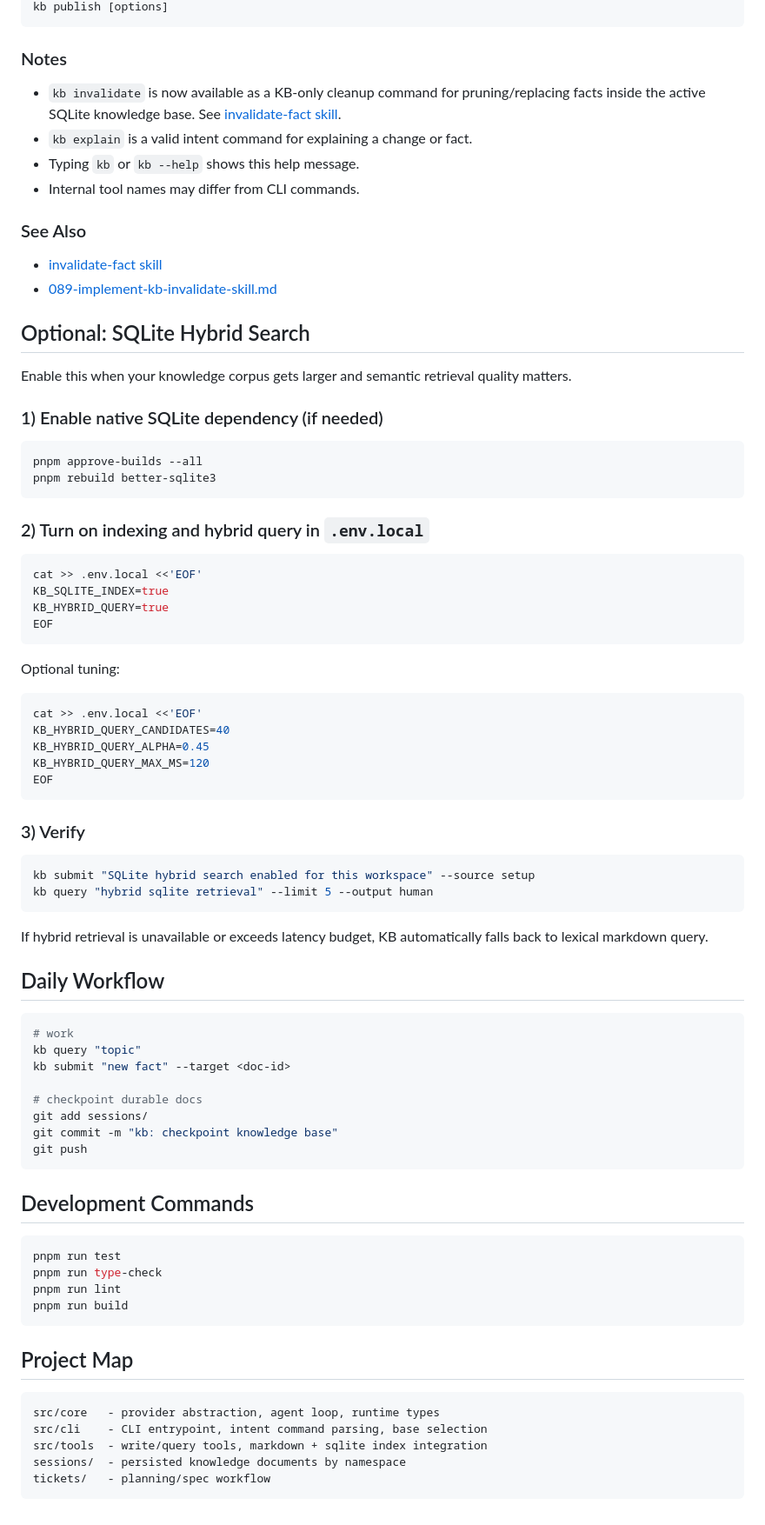
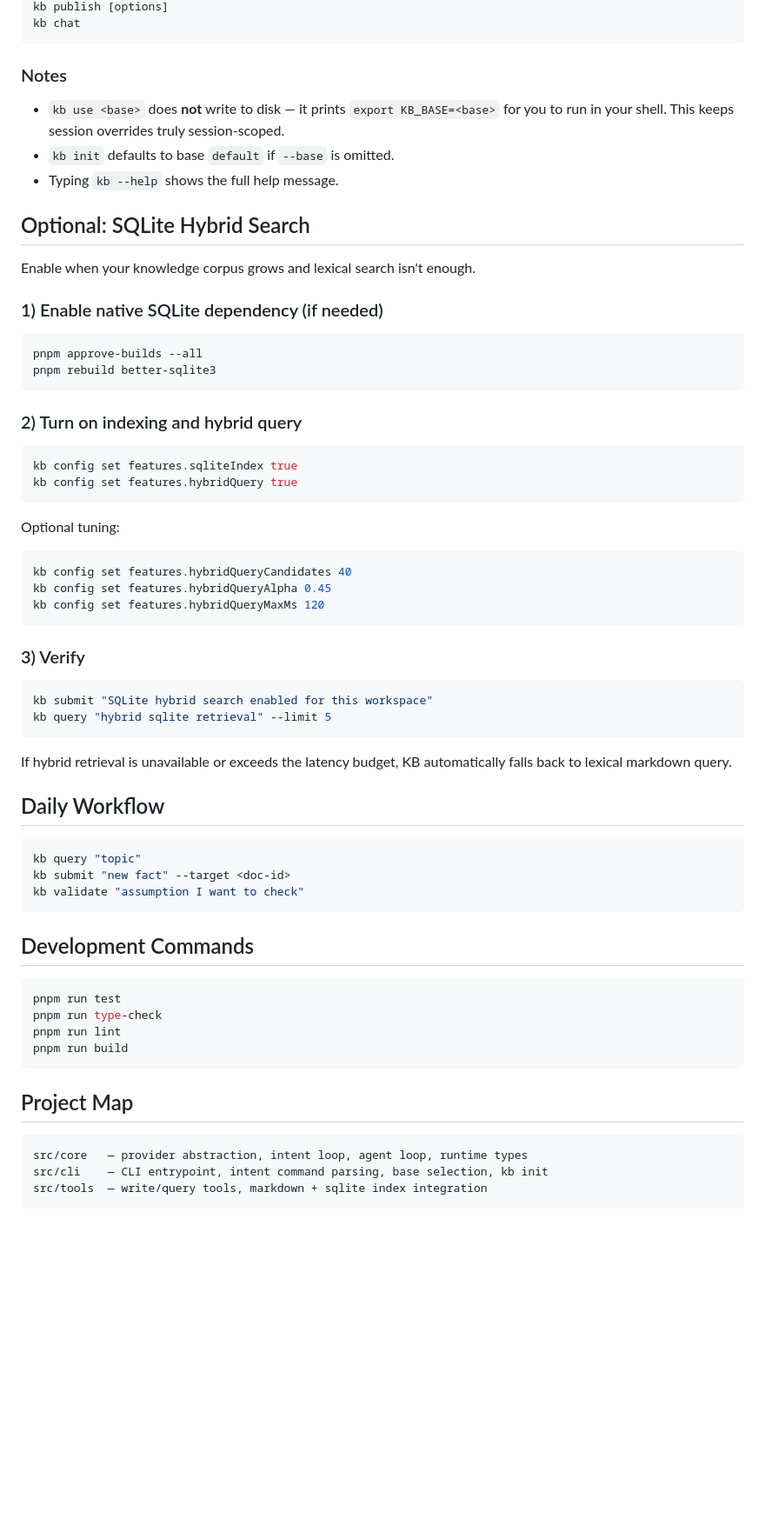
Before and after one commit to rosenjcb/kb, a Markdown page: README.md, the part around one of its changes. Shown at 87% size. Rendered like a GitHub page; blank space fills up the shorter version.

````diff
--- a/README.md
+++ b/README.md
@@ -120,20 +109,16 @@ kb config unset <key>
 kb publish [options]
+kb chat
 ```
 
 ### Notes
 
-- `kb invalidate` is now available as a KB-only cleanup command for pruning/replacing facts inside the active SQLite knowledge base. See [invalidate-fact skill](.github/skills/invalidate-fact/SKILL.md).
-- `kb explain` is a valid intent command for explaining a change or fact.
-- Typing `kb` or `kb --help` shows this help message.
-- Internal tool names may differ from CLI commands.
-
-### See Also
-- [invalidate-fact skill](.github/skills/invalidate-fact/SKILL.md)
-- [089-implement-kb-invalidate-skill.md](tickets/linear/089-implement-kb-invalidate-skill.md)
+- `kb use <base>` does **not** write to disk — it prints `export KB_BASE=<base>` for you to run in your shell. This keeps session overrides truly session-scoped.
+- `kb init` defaults to base `default` if `--base` is omitted.
+- Typing `kb --help` shows the full help message.
 
 ## Optional: SQLite Hybrid Search
 
-Enable this when your knowledge corpus gets larger and semantic retrieval quality matters.
+Enable when your knowledge corpus grows and lexical search isn't enough.
 
 ### 1) Enable native SQLite dependency (if needed)
 
@@ -142,45 +127,36 @@ pnpm approve-builds --all
 pnpm rebuild better-sqlite3
 ```
 
-### 2) Turn on indexing and hybrid query in `.env.local`
+### 2) Turn on indexing and hybrid query
 
 ```bash
-cat >> .env.local <<'EOF'
-KB_SQLITE_INDEX=true
-KB_HYBRID_QUERY=true
-EOF
+kb config set features.sqliteIndex true
+kb config set features.hybridQuery true
 ```
 
 Optional tuning:
 
 ```bash
-cat >> .env.local <<'EOF'
-KB_HYBRID_QUERY_CANDIDATES=40
-KB_HYBRID_QUERY_ALPHA=0.45
-KB_HYBRID_QUERY_MAX_MS=120
-EOF
+kb config set features.hybridQueryCandidates 40
+kb config set features.hybridQueryAlpha 0.45
+kb config set features.hybridQueryMaxMs 120
 ```
 
 ### 3) Verify
 
 ```bash
-kb submit "SQLite hybrid search enabled for this workspace" --source setup
-kb query "hybrid sqlite retrieval" --limit 5 --output human
+kb submit "SQLite hybrid search enabled for this workspace"
+kb query "hybrid sqlite retrieval" --limit 5
 ```
 
-If hybrid retrieval is unavailable or exceeds latency budget, KB automatically falls back to lexical markdown query.
+If hybrid retrieval is unavailable or exceeds the latency budget, KB automatically falls back to lexical markdown query.
 
 ## Daily Workflow
 
 ```bash
-# work
 kb query "topic"
 kb submit "new fact" --target <doc-id>
-
-# checkpoint durable docs
-git add sessions/
-git commit -m "kb: checkpoint knowledge base"
-git push
+kb validate "assumption I want to check"
 ```
 
 ## Development Commands
@@ -195,9 +171,7 @@ pnpm run build
 ## Project Map
 
 ```text
-src/core   - provider abstraction, agent loop, runtime types
-src/cli    - CLI entrypoint, intent command parsing, base selection
-src/tools  - write/query tools, markdown + sqlite index integration
-sessions/  - persisted knowledge documents by namespace
-tickets/   - planning/spec workflow
+src/core   — provider abstraction, intent loop, agent loop, runtime types
+src/cli    — CLI entrypoint, intent command parsing, base selection, kb init
+src/tools  — write/query tools, markdown + sqlite index integration
 ```
````
Also changed, not shown: other parts of README.md (+33 -44 lines).
